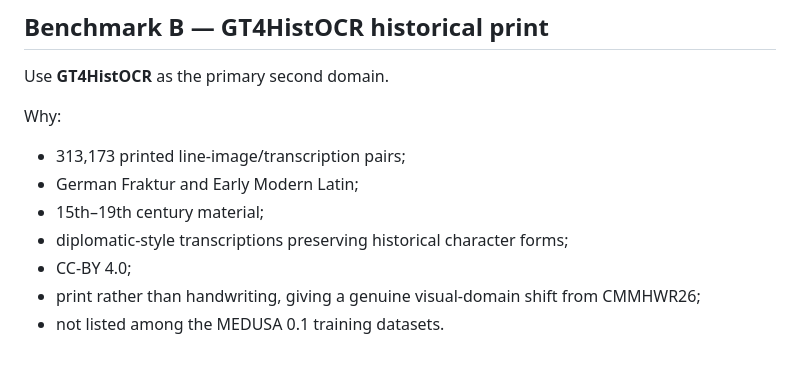
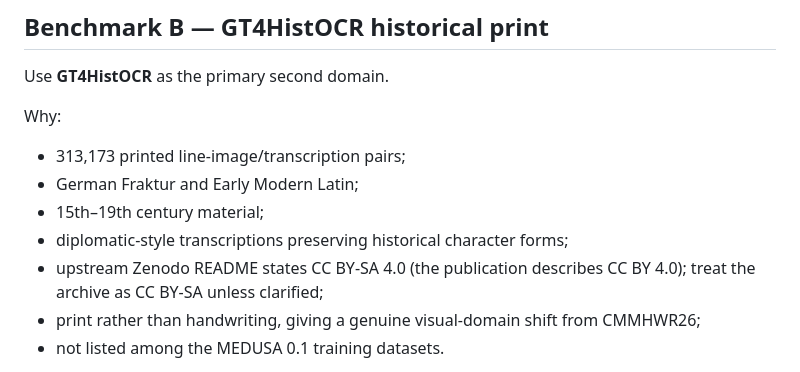
Before and after one commit to floriancafiero/packagehtrocr, a Markdown page: paper/CVPR_EXPERIMENT_PLAN.md, the part around the change. Drawn GitHub-style.

Commit message:
Correct GT4HistOCR archive licensing note

```diff
--- a/paper/CVPR_EXPERIMENT_PLAN.md
+++ b/paper/CVPR_EXPERIMENT_PLAN.md
@@ -102,7 +102,7 @@ Why:
 - German Fraktur and Early Modern Latin;
 - 15th–19th century material;
 - diplomatic-style transcriptions preserving historical character forms;
-- CC-BY 4.0;
+- upstream Zenodo README states CC BY-SA 4.0 (the publication describes CC BY 4.0); treat the archive as CC BY-SA unless clarified;
 - print rather than handwriting, giving a genuine visual-domain shift from
   CMMHWR26;
 - not listed among the MEDUSA 0.1 training datasets.
```
